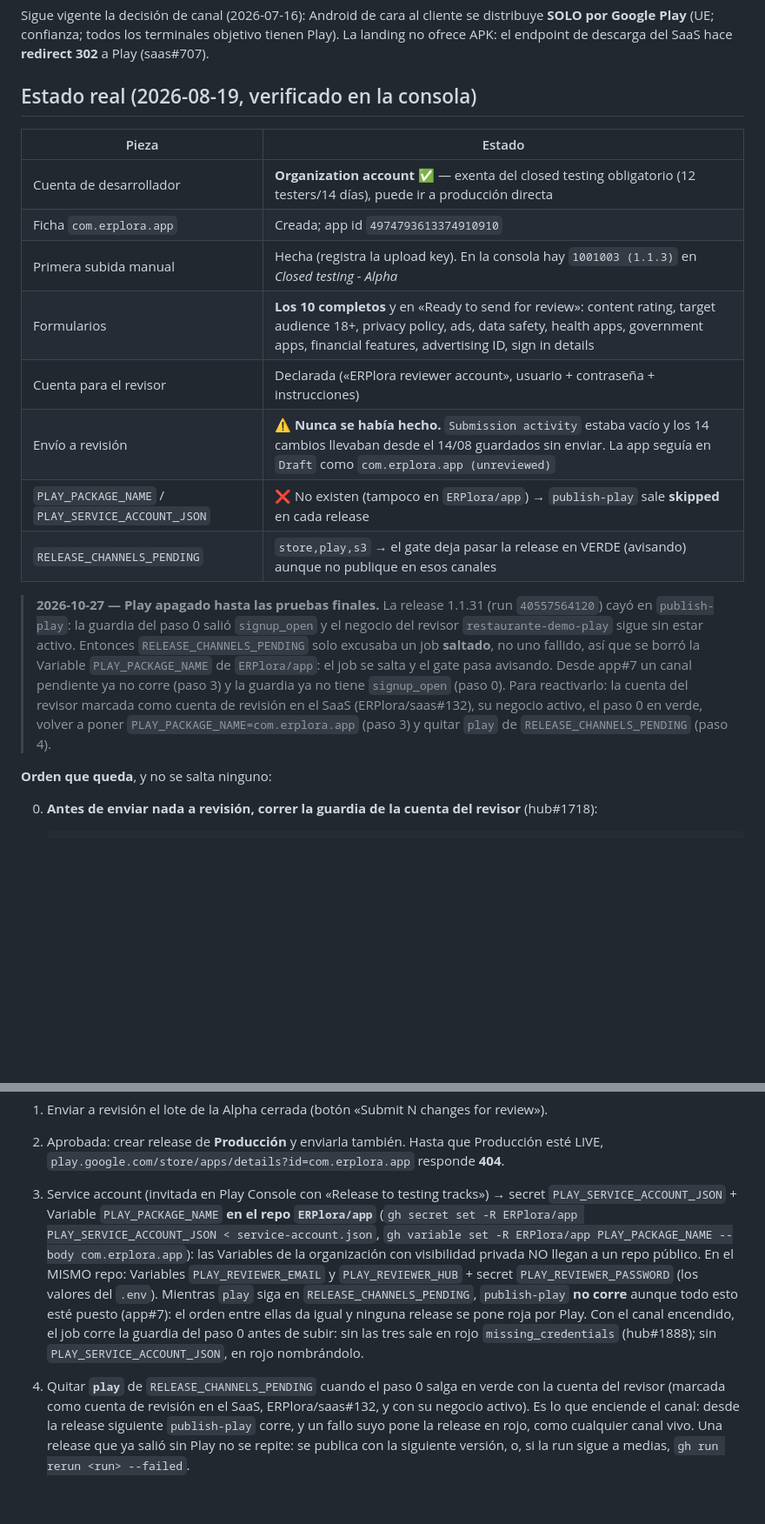
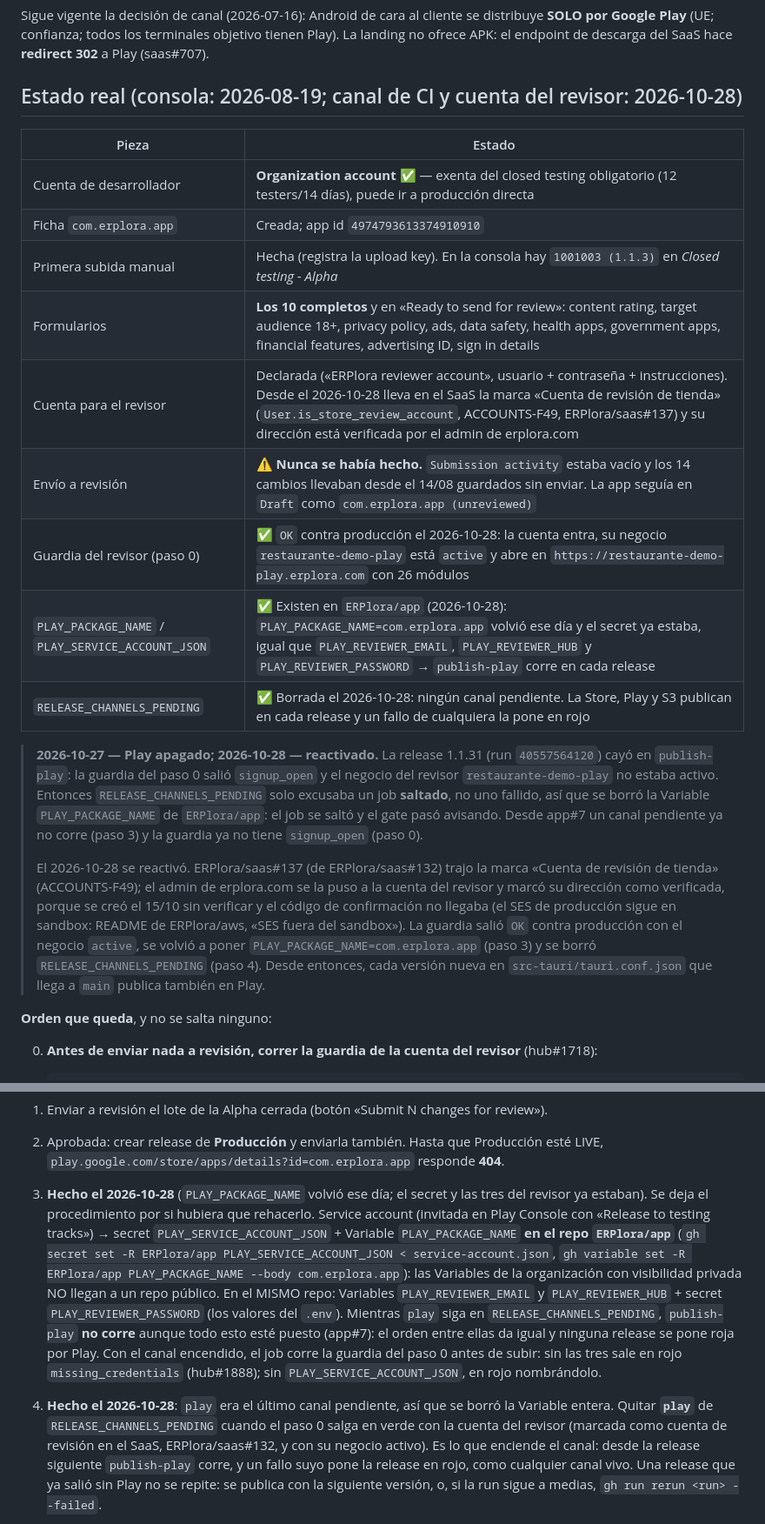
Before and after one commit to ERPlora/app, a Markdown page: GOOGLE-PLAY.md, 2 parts joined by grey strips. Shown at 87% size. Rendered like a GitHub page; blank space fills up the shorter version.

Commit message:
docs(play): Google Play reactivado el 28/10, sin canales pendientes (#10)
- GOOGLE-PLAY.md: el estado real pasa a 2026-10-28 (PLAY_PACKAGE_NAME y el
  secret de la service account existen, RELEASE_CHANNELS_PENDING borrada,
  guardia del revisor OK contra producción con el negocio activo, cuenta del
  revisor con la marca ACCOUNTS-F49 del SaaS y su dirección verificada).
  Los pasos 3 y 4 quedan como hechos el 28/10 y se conserva el procedimiento.
- README.md: Play ya no figura como apagado ni pendiente; la Store, S3 y Play
  son obligatorios en cada release; los secrets ya están cargados.

Co-authored-by: ioanbeilic <erplora.cloud@gmail.com>

```diff
--- a/GOOGLE-PLAY.md
+++ b/GOOGLE-PLAY.md
@@ -19,7 +19,7 @@ Sigue vigente la decisión de canal (2026-07-16): Android de cara al cliente se
 landing no ofrece APK: el endpoint de descarga del SaaS hace **redirect 302** a Play
 (saas#707).
 
-## Estado real (2026-08-19, verificado en la consola)
+## Estado real (consola: 2026-08-19; canal de CI y cuenta del revisor: 2026-10-28)
 
 | Pieza | Estado |
 | --- | --- |
@@ -27,20 +27,27 @@ landing no ofrece APK: el endpoint de descarga del SaaS hace **redirect 302** a
 | Ficha `com.erplora.app` | Creada; app id `4974793613374910910` |
 | Primera subida manual | Hecha (registra la upload key). En la consola hay `1001003 (1.1.3)` en *Closed testing - Alpha* |
 | Formularios | **Los 10 completos** y en «Ready to send for review»: content rating, target audience 18+, privacy policy, ads, data safety, health apps, government apps, financial features, advertising ID, sign in details |
-| Cuenta para el revisor | Declarada («ERPlora reviewer account», usuario + contraseña + instrucciones) |
+| Cuenta para el revisor | Declarada («ERPlora reviewer account», usuario + contraseña + instrucciones). Desde el 2026-10-28 lleva en el SaaS la marca «Cuenta de revisión de tienda» (`User.is_store_review_account`, ACCOUNTS-F49, ERPlora/saas#137) y su dirección está verificada por el admin de erplora.com |
 | Envío a revisión | ⚠️ **Nunca se había hecho.** `Submission activity` estaba vacío y los 14 cambios llevaban desde el 14/08 guardados sin enviar. La app seguía en `Draft` como `com.erplora.app (unreviewed)` |
-| `PLAY_PACKAGE_NAME` / `PLAY_SERVICE_ACCOUNT_JSON` | ❌ No existen (tampoco en `ERPlora/app`) → `publish-play` sale **skipped** en cada release |
-| `RELEASE_CHANNELS_PENDING` | `store,play,s3` → el gate deja pasar la release en VERDE (avisando) aunque no publique en esos canales |
+| Guardia del revisor (paso 0) | ✅ `OK` contra producción el 2026-10-28: la cuenta entra, su negocio `restaurante-demo-play` está `active` y abre en `https://restaurante-demo-play.erplora.com` con 26 módulos |
+| `PLAY_PACKAGE_NAME` / `PLAY_SERVICE_ACCOUNT_JSON` | ✅ Existen en `ERPlora/app` (2026-10-28): `PLAY_PACKAGE_NAME=com.erplora.app` volvió ese día y el secret ya estaba, igual que `PLAY_REVIEWER_EMAIL`, `PLAY_REVIEWER_HUB` y `PLAY_REVIEWER_PASSWORD` → `publish-play` corre en cada release |
+| `RELEASE_CHANNELS_PENDING` | ✅ Borrada el 2026-10-28: ningún canal pendiente. La Store, Play y S3 publican en cada release y un fallo de cualquiera la pone en rojo |
 
-> **2026-10-27 — Play apagado hasta las pruebas finales.** La release 1.1.31 (run `40557564120`)
+> **2026-10-27 — Play apagado; 2026-10-28 — reactivado.** La release 1.1.31 (run `40557564120`)
 > cayó en `publish-play`: la guardia del paso 0 salió `signup_open` y el negocio del revisor
-> `restaurante-demo-play` sigue sin estar activo. Entonces `RELEASE_CHANNELS_PENDING` solo excusaba
+> `restaurante-demo-play` no estaba activo. Entonces `RELEASE_CHANNELS_PENDING` solo excusaba
 > un job **saltado**, no uno fallido, así que se borró la Variable `PLAY_PACKAGE_NAME` de
-> `ERPlora/app`: el job se salta y el gate pasa avisando. Desde app#7 un canal pendiente ya no corre
-> (paso 3) y la guardia ya no tiene `signup_open` (paso 0). Para reactivarlo: la cuenta del revisor
-> marcada como cuenta de revisión en el SaaS (ERPlora/saas#132), su negocio activo, el paso 0 en
-> verde, volver a poner `PLAY_PACKAGE_NAME=com.erplora.app` (paso 3) y quitar `play` de
-> `RELEASE_CHANNELS_PENDING` (paso 4).
+> `ERPlora/app`: el job se saltó y el gate pasó avisando. Desde app#7 un canal pendiente ya no corre
+> (paso 3) y la guardia ya no tiene `signup_open` (paso 0).
+>
+> El 2026-10-28 se reactivó. ERPlora/saas#137 (de ERPlora/saas#132) trajo la marca «Cuenta de
+> revisión de tienda» (ACCOUNTS-F49); el admin de erplora.com se la puso a la cuenta del revisor y
+> marcó su dirección como verificada, porque se creó el 15/10 sin verificar y el código de
+> confirmación no llegaba (el SES de producción sigue en sandbox: README de ERPlora/aws, «SES fuera
+> del sandbox»). La guardia salió `OK` contra producción con el negocio `active`, se volvió a poner
+> `PLAY_PACKAGE_NAME=com.erplora.app` (paso 3) y se borró `RELEASE_CHANNELS_PENDING` (paso 4). Desde
+> entonces, cada versión nueva en `src-tauri/tauri.conf.json` que llega a `main` publica también en
+> Play.
 
 **Orden que queda**, y no se salta ninguno:
 
@@ -73,7 +80,9 @@ landing no ofrece APK: el endpoint de descarga del SaaS hace **redirect 302** a
 1. Enviar a revisión el lote de la Alpha cerrada (botón «Submit N changes for review»).
 2. Aprobada: crear release de **Producción** y enviarla también. Hasta que Producción esté LIVE,
    `play.google.com/store/apps/details?id=com.erplora.app` responde **404**.
-3. Service account (invitada en Play Console con «Release to testing tracks») → secret
+3. **Hecho el 2026-10-28** (`PLAY_PACKAGE_NAME` volvió ese día; el secret y las tres del revisor ya
+   estaban). Se deja el procedimiento por si hubiera que rehacerlo.
+   Service account (invitada en Play Console con «Release to testing tracks») → secret
    `PLAY_SERVICE_ACCOUNT_JSON` + Variable `PLAY_PACKAGE_NAME` **en el repo `ERPlora/app`**
    (`gh secret set -R ERPlora/app PLAY_SERVICE_ACCOUNT_JSON < service-account.json`,
    `gh variable set -R ERPlora/app PLAY_PACKAGE_NAME --body com.erplora.app`): las Variables de la
@@ -84,7 +93,8 @@ landing no ofrece APK: el endpoint de descarga del SaaS hace **redirect 302** a
    Play. Con el canal encendido, el job corre la guardia del paso 0 antes de subir: sin las tres
    sale en rojo `missing_credentials` (hub#1888); sin `PLAY_SERVICE_ACCOUNT_JSON`, en rojo
    nombrándolo.
-4. Quitar **`play`** de `RELEASE_CHANNELS_PENDING` cuando el paso 0 salga en verde con la cuenta del
+4. **Hecho el 2026-10-28**: `play` era el último canal pendiente, así que se borró la Variable entera.
+   Quitar **`play`** de `RELEASE_CHANNELS_PENDING` cuando el paso 0 salga en verde con la cuenta del
    revisor (marcada como cuenta de revisión en el SaaS, ERPlora/saas#132, y con su negocio activo).
    Es lo que enciende el canal: desde la release siguiente `publish-play` corre, y un fallo suyo pone
    la release en rojo, como cualquier canal vivo. Una release que ya salió sin Play no se repite: se
```
Also changed, not shown: other parts of GOOGLE-PLAY.md (+3 -1 lines), 1 other file.
